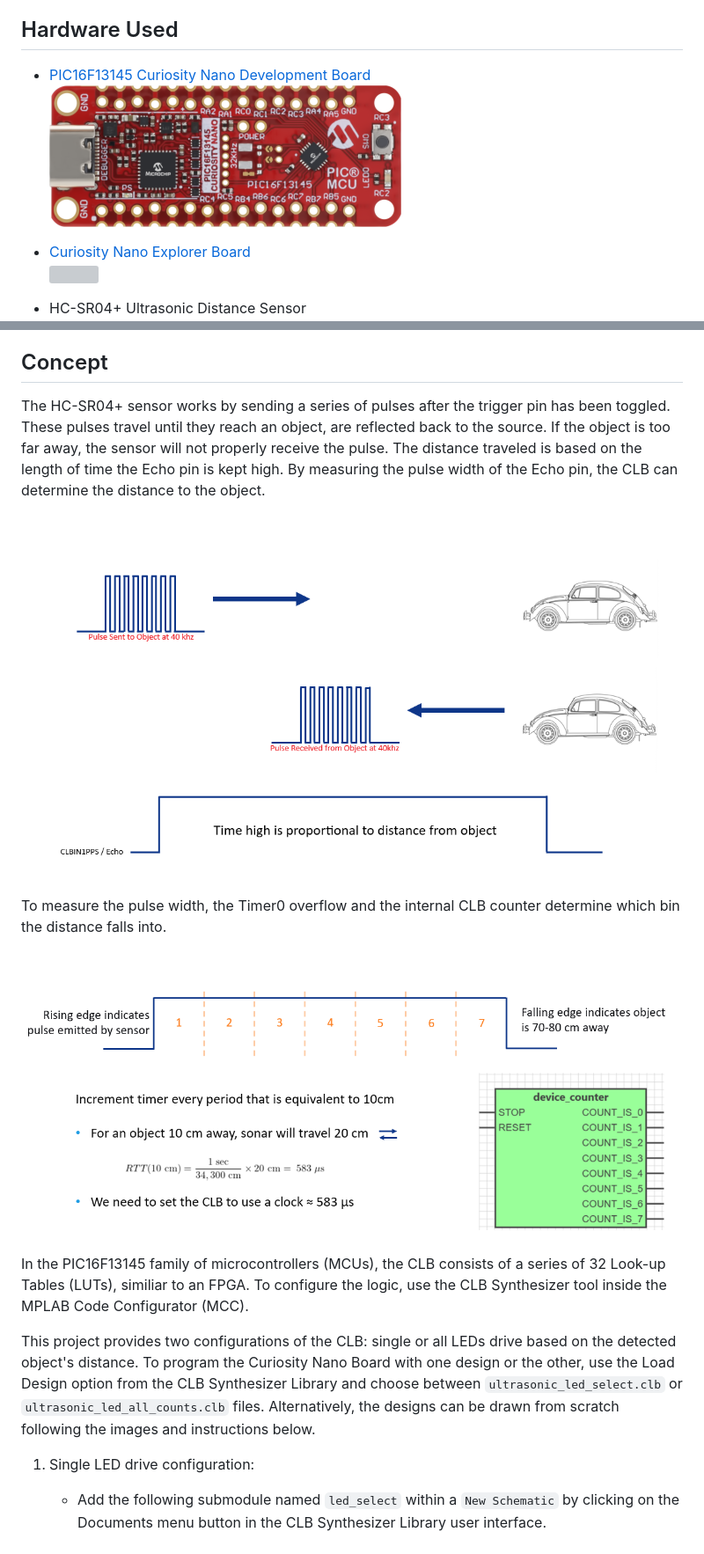
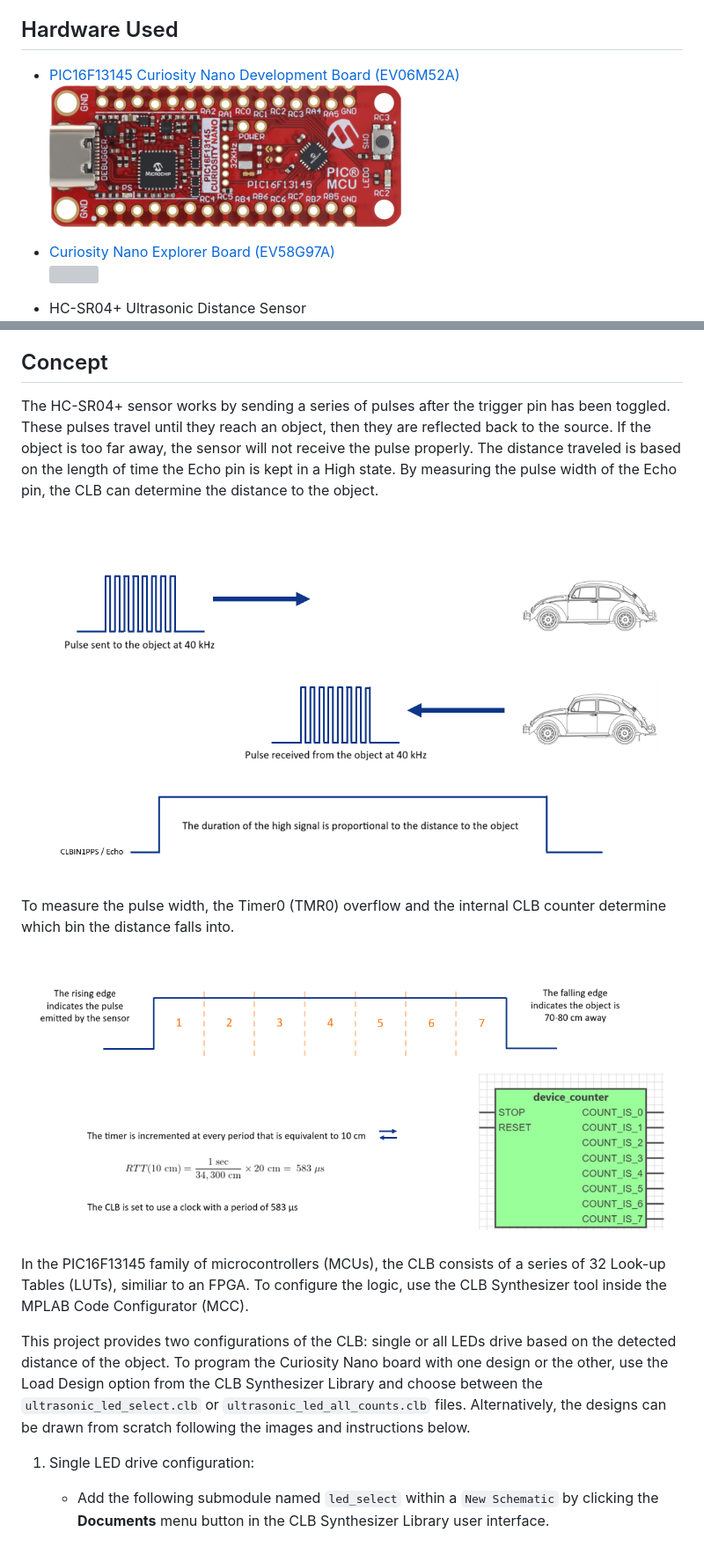
Before and after one commit to microchip-pic-avr-examples/pic16f13145-cnano-ultrasonic-distance-sensor-mplab-mcc, a Markdown page: README.md, 2 parts joined by grey strips. Shown at 88% size. Drawn GitHub-style; pictures changed too: images/CLB_LOGIC.png, images/HC-SR04.png; grey boxes are pictures that could not be loaded.

```diff
--- a/README.md
+++ b/README.md
@@ -36,10 +36,10 @@ More details and code examples on the PIC16F13145 can be found at the following
 
 ## Hardware Used
 
-- [PIC16F13145 Curiosity Nano Development Board](https://www.microchip.com/en-us/development-tool/EV06M52A?utm_source=GitHub&utm_medium=TextLink&utm_campaign=MCU8_Apps_PIC16F13145&utm_content=pic16f13145-cnano-ultrasonic-distance-sensor-mplab-mcc&utm_bu=MCU08)
+- [PIC16F13145 Curiosity Nano Development Board (EV06M52A)](https://www.microchip.com/en-us/development-tool/EV06M52A?utm_source=GitHub&utm_medium=TextLink&utm_campaign=MCU8_Apps_PIC16F13145&utm_content=pic16f13145-cnano-ultrasonic-distance-sensor-mplab-mcc&utm_bu=MCU08)
   <br><img src="images/pic16f13145-cnano.png" width="400">
 
-- [Curiosity Nano Explorer Board](https://www.microchip.com/en-us/development-tool/ev58g97a?utm_source=GitHub&utm_medium=TextLink&utm_campaign=MCU8_Apps_PIC16F13145&utm_content=pic16f13145-cnano-ultrasonic-distance-sensor-mplab-mcc&utm_bu=MCU08)
+- [Curiosity Nano Explorer Board (EV58G97A)](https://www.microchip.com/en-us/development-tool/ev58g97a?utm_source=GitHub&utm_medium=TextLink&utm_campaign=MCU8_Apps_PIC16F13145&utm_content=pic16f13145-cnano-ultrasonic-distance-sensor-mplab-mcc&utm_bu=MCU08)
   <br><img src="images/curiosity-nano-explorer.png" width="600">
 
 - HC-SR04+ Ultrasonic Distance Sensor
@@ -51,20 +51,20 @@ To program the Curiosity Nano board with this MPLAB® X project, follow the step
 
 ## Concept
 
-The HC-SR04+ sensor works by sending a series of pulses after the trigger pin has been toggled. These pulses travel until they reach an object, are reflected back to the source. If the object is too far away, the sensor will not properly receive the pulse. The distance traveled is based on the length of time the Echo pin is kept high. By measuring the pulse width of the Echo pin, the CLB can determine the distance to the object.
+The HC-SR04+ sensor works by sending a series of pulses after the trigger pin has been toggled. These pulses travel until they reach an object, then they are reflected back to the source. If the object is too far away, the sensor will not receive the pulse properly. The distance traveled is based on the length of time the Echo pin is kept in a High state. By measuring the pulse width of the Echo pin, the CLB can determine the distance to the object.
 
 <br><img src="images/HC-SR04.png" width="800">
 
-To measure the pulse width, the Timer0 overflow and the internal CLB counter determine which bin the distance falls into.
+To measure the pulse width, the Timer0 (TMR0) overflow and the internal CLB counter determine which bin the distance falls into.
 
 <br><img src="images/CLB_LOGIC.png" width="800">
 
 In the PIC16F13145 family of microcontrollers (MCUs), the CLB consists of a series of 32 Look-up Tables (LUTs), similiar to an FPGA. To configure the logic, use the CLB Synthesizer tool inside the MPLAB Code Configurator (MCC).
 
-This project provides two configurations of the CLB: single or all LEDs drive based on the detected object's distance. To program the Curiosity Nano Board with one design or the other, use the Load Design option from the CLB Synthesizer Library and choose between `ultrasonic_led_select.clb` or `ultrasonic_led_all_counts.clb` files. Alternatively, the designs can be drawn from scratch following the images and instructions below.
+This project provides two configurations of the CLB: single or all LEDs drive based on the detected distance of the object. To program the Curiosity Nano board with one design or the other, use the Load Design option from the CLB Synthesizer Library and choose between the `ultrasonic_led_select.clb` or `ultrasonic_led_all_counts.clb` files. Alternatively, the designs can be drawn from scratch following the images and instructions below.
 
 1. Single LED drive configuration:
-   - Add the following submodule named `led_select` within a `New Schematic` by clicking on the Documents menu button in the CLB Synthesizer Library user interface.
+   - Add the following submodule named `led_select` within a `New Schematic` by clicking the **Documents** menu button in the CLB Synthesizer Library user interface.
       <br><br><img src="images/mcc_clb_synthesizer3.png" width="800"><br><br>
    - In the `main` module, add the previously created submodule and a `device_counter` from the Modules section. The final design needs to look as below:
       <br><br><img src="images/mcc_clb_synthesizer1_v2.png" width="800"><br><br>
```
Also changed, not shown: other parts of README.md (+5 -5 lines), images/HCSR04_OP.png (deleted).
